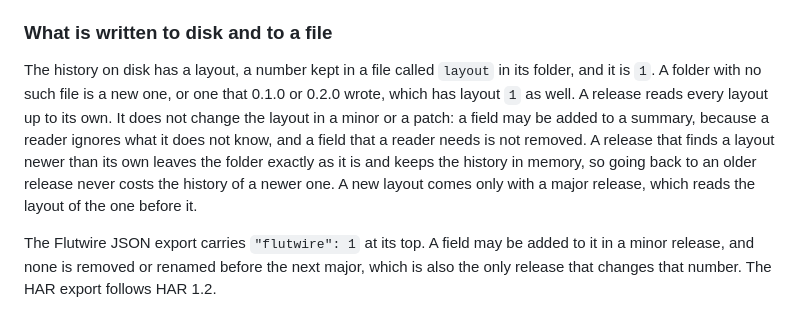
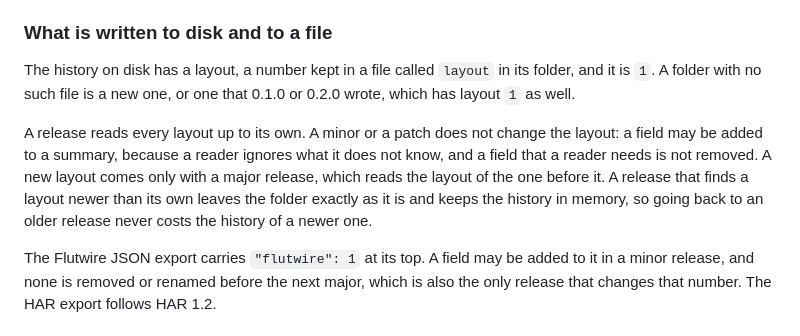
Before and after one commit to NaCode-Studios/Flutwire, a Markdown page: STABILITY.md, the part around the change. Drawn GitHub-style.

Commit message:
Break the paragraph about the layout in two

```diff
--- a/STABILITY.md
+++ b/STABILITY.md
@@ -34,7 +34,9 @@ Some promises are about behaviour and not about names. Recording does not change
 
 ### What is written to disk and to a file
 
-The history on disk has a layout, a number kept in a file called `layout` in its folder, and it is `1`. A folder with no such file is a new one, or one that 0.1.0 or 0.2.0 wrote, which has layout `1` as well. A release reads every layout up to its own. It does not change the layout in a minor or a patch: a field may be added to a summary, because a reader ignores what it does not know, and a field that a reader needs is not removed. A release that finds a layout newer than its own leaves the folder exactly as it is and keeps the history in memory, so going back to an older release never costs the history of a newer one. A new layout comes only with a major release, which reads the layout of the one before it.
+The history on disk has a layout, a number kept in a file called `layout` in its folder, and it is `1`. A folder with no such file is a new one, or one that 0.1.0 or 0.2.0 wrote, which has layout `1` as well.
+
+A release reads every layout up to its own. A minor or a patch does not change the layout: a field may be added to a summary, because a reader ignores what it does not know, and a field that a reader needs is not removed. A new layout comes only with a major release, which reads the layout of the one before it. A release that finds a layout newer than its own leaves the folder exactly as it is and keeps the history in memory, so going back to an older release never costs the history of a newer one.
 
 The Flutwire JSON export carries `"flutwire": 1` at its top. A field may be added to it in a minor release, and none is removed or renamed before the next major, which is also the only release that changes that number. The HAR export follows HAR 1.2.
 
```
